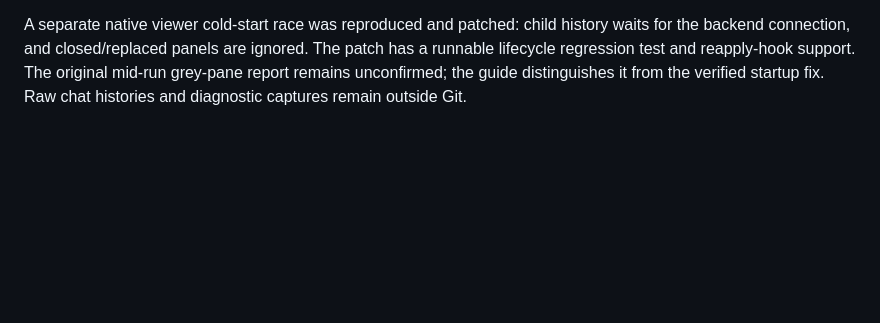
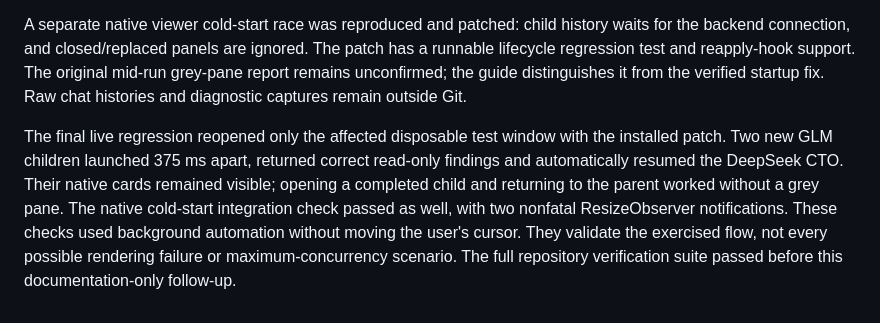
Before and after one commit to shrikrishna-skg/vs-code-configuration, a Markdown page: docs/updates/2026-10-09.md, the part around the change. GitHub-like rendering; blank space fills up the shorter version.

```diff
--- a/docs/updates/2026-10-09.md
+++ b/docs/updates/2026-10-09.md
@@ -65,3 +65,5 @@ Real-provider tests exercised two successive DeepSeek publications without a pre
 Native validation used two overlapping DeepSeek writers and independent GLM review in a disposable project. All eight combined assertions passed. Additional native runs tested missing evidence and explicit read denial with automatic parent continuation. The reviewer now leaves executable checks to the CTO and cannot retry denied commands through a background process. A fresh profile-only installation also installs a missing goal policy while preserving an existing customized one.
 
 A separate native viewer cold-start race was reproduced and patched: child history waits for the backend connection, and closed/replaced panels are ignored. The patch has a runnable lifecycle regression test and reapply-hook support. The original mid-run grey-pane report remains unconfirmed; the guide distinguishes it from the verified startup fix. Raw chat histories and diagnostic captures remain outside Git.
+
+The final live regression reopened only the affected disposable test window with the installed patch. Two new GLM children launched 375 ms apart, returned correct read-only findings and automatically resumed the DeepSeek CTO. Their native cards remained visible; opening a completed child and returning to the parent worked without a grey pane. The native cold-start integration check passed as well, with two nonfatal ResizeObserver notifications. These checks used background automation without moving the user's cursor. They validate the exercised flow, not every possible rendering failure or maximum-concurrency scenario. The full repository verification suite passed before this documentation-only follow-up.
```
Also changed, not shown: docs/cto-native.md (+2 -0 lines).
